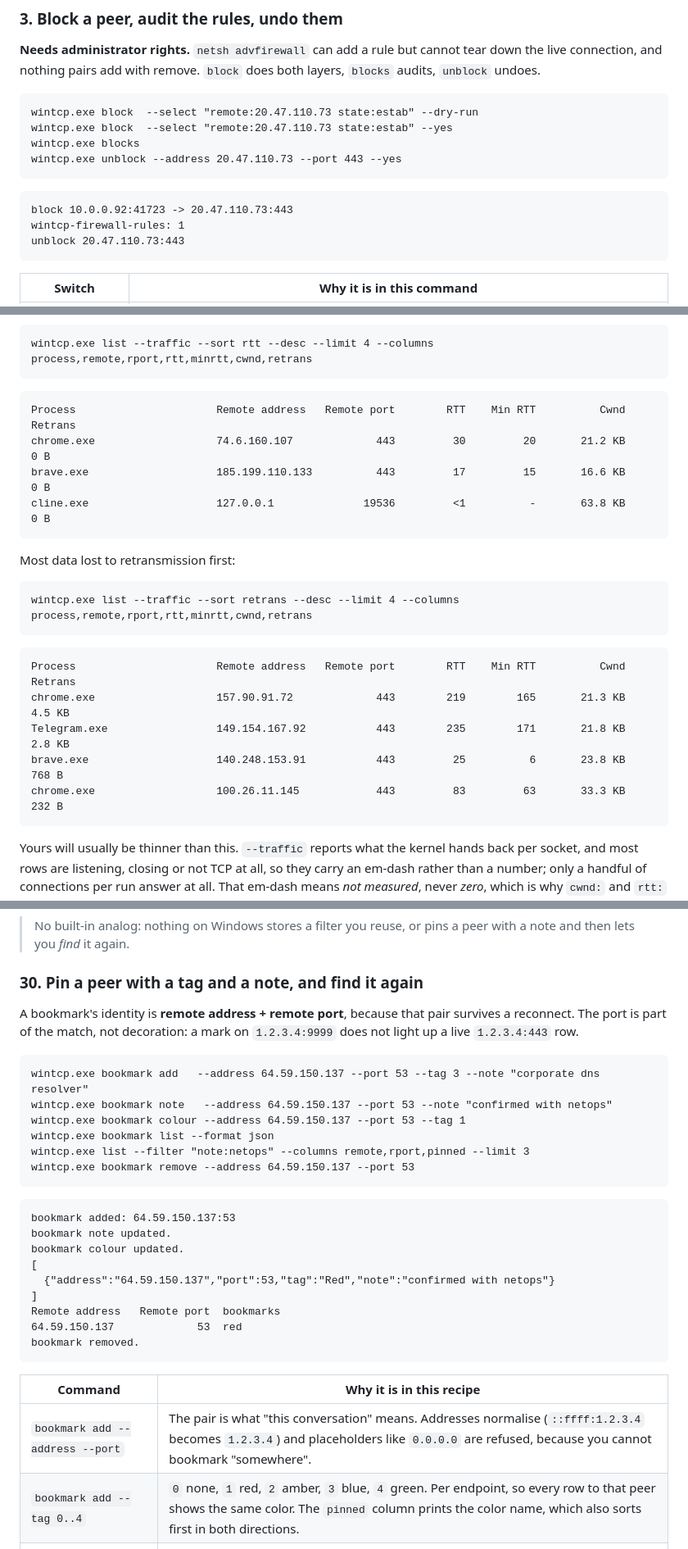
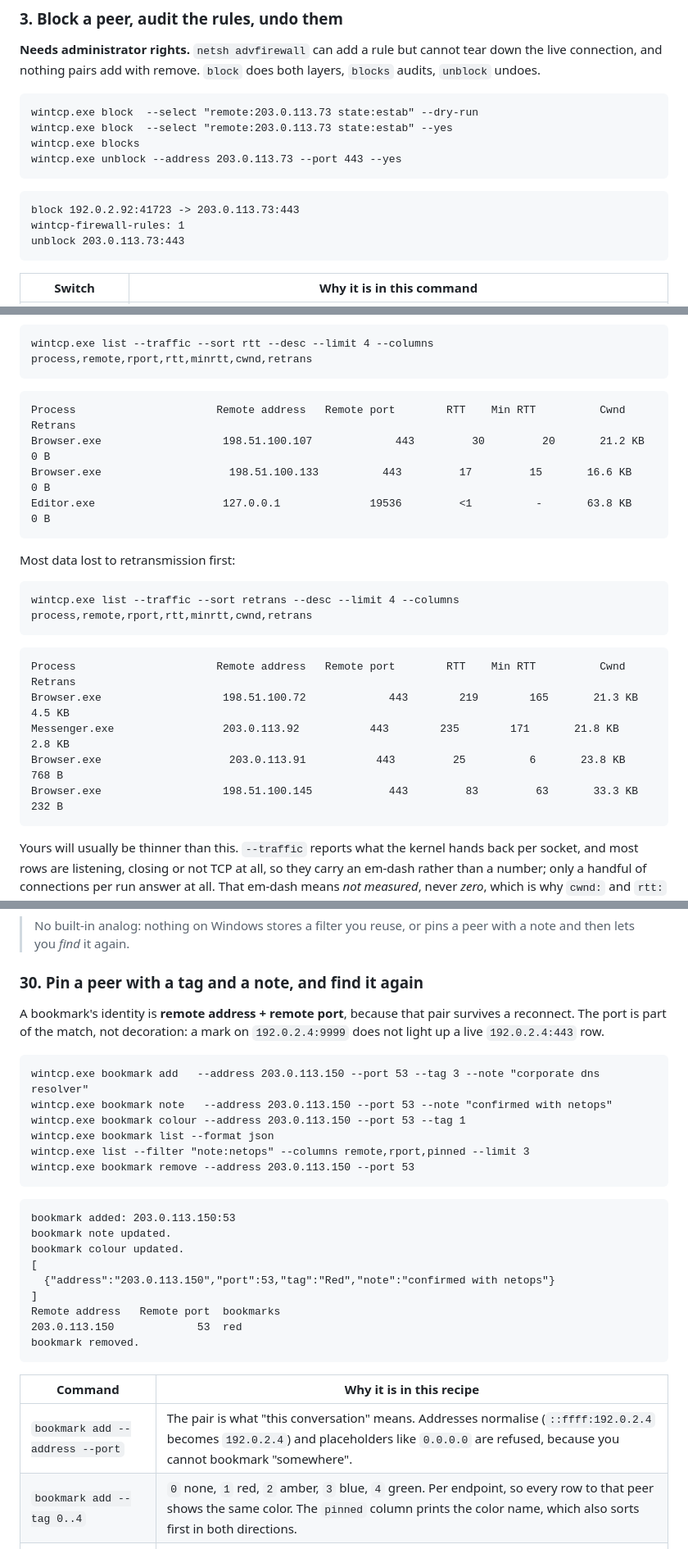
Before and after one commit to Sean-Khorasani/WinSys, a Markdown page: docs/cookbook.md, 3 parts joined by grey strips. Shown at 82% size. GitHub-like rendering.

Commit message:
Update docs/cookbook.md: use illustrative examples and remove host-specific output.

````diff
--- a/docs/cookbook.md
+++ b/docs/cookbook.md
@@ -127,16 +125,16 @@ Before killing, the PID is re-validated against the process's **creation time**,
 **Needs administrator rights.** `netsh advfirewall` can add a rule but cannot tear down the live connection, and nothing pairs add with remove. `block` does both layers, `blocks` audits, `unblock` undoes.
 
 ```bat
-wintcp.exe block  --select "remote:20.47.110.73 state:estab" --dry-run
-wintcp.exe block  --select "remote:20.47.110.73 state:estab" --yes
+wintcp.exe block  --select "remote:203.0.113.73 state:estab" --dry-run
+wintcp.exe block  --select "remote:203.0.113.73 state:estab" --yes
 wintcp.exe blocks
-wintcp.exe unblock --address 20.47.110.73 --port 443 --yes
+wintcp.exe unblock --address 203.0.113.73 --port 443 --yes
 ```
 
 ```text
-block 10.0.0.92:41723 -> 20.47.110.73:443
+block 192.0.2.92:41723 -> 203.0.113.73:443
 wintcp-firewall-rules: 1
-unblock 20.47.110.73:443
+unblock 203.0.113.73:443
 ```
 
 | Switch | Why it is in this command |
@@ -398,9 +396,9 @@ wintcp.exe list --traffic --sort rtt --desc --limit 4 --columns process,remote,r
 
 ```text
 Process                      Remote address   Remote port        RTT    Min RTT          Cwnd       Retrans
-chrome.exe                   74.6.160.107             443         30         20       21.2 KB           0 B
-brave.exe                    185.199.110.133          443         17         15       16.6 KB           0 B
-cline.exe                    127.0.0.1              19536         <1          -       63.8 KB           0 B
+Browser.exe                   198.51.100.107             443         30         20       21.2 KB           0 B
+Browser.exe                    198.51.100.133          443         17         15       16.6 KB           0 B
+Editor.exe                    127.0.0.1              19536         <1          -       63.8 KB           0 B
 ```
 
 Most data lost to retransmission first:
@@ -411,10 +409,10 @@ wintcp.exe list --traffic --sort retrans --desc --limit 4 --columns process,remo
 
 ```text
 Process                      Remote address   Remote port        RTT    Min RTT          Cwnd       Retrans
-chrome.exe                   157.90.91.72             443        219        165       21.3 KB        4.5 KB
-Telegram.exe                 149.154.167.92           443        235        171       21.8 KB        2.8 KB
-brave.exe                    140.248.153.91           443         25          6       23.8 KB         768 B
-chrome.exe                   100.26.11.145            443         83         63       33.3 KB         232 B
+Browser.exe                   198.51.100.72             443        219        165       21.3 KB        4.5 KB
+Messenger.exe                 203.0.113.92           443        235        171       21.8 KB        2.8 KB
+Browser.exe                    203.0.113.91           443         25          6       23.8 KB         768 B
+Browser.exe                   198.51.100.145            443         83         63       33.3 KB         232 B
 ```
 
 Yours will usually be thinner than this. `--traffic` reports what the kernel hands back per socket, and most rows are listening, closing or not TCP at all, so they carry an em-dash rather than a number; only a handful of connections per run answer at all. That em-dash means *not measured*, never *zero*, which is why `cwnd:` and `rtt:` as bare selectors mean "has a reading" and deliberately select nothing else.
@@ -1024,32 +1022,32 @@ Two details are worth internalising, because both are places a filter silently r
 
 ### 30. Pin a peer with a tag and a note, and find it again
 
-A bookmark's identity is **remote address + remote port**, because that pair survives a reconnect. The port is part of the match, not decoration: a mark on `1.2.3.4:9999` does not light up a live `1.2.3.4:443` row.
+A bookmark's identity is **remote address + remote port**, because that pair survives a reconnect. The port is part of the match, not decoration: a mark on `192.0.2.4:9999` does not light up a live `192.0.2.4:443` row.
 
 ```bat
-wintcp.exe bookmark add   --address 64.59.150.137 --port 53 --tag 3 --note "corporate dns resolver"
-wintcp.exe bookmark note   --address 64.59.150.137 --port 53 --note "confirmed with netops"
-wintcp.exe bookmark colour --address 64.59.150.137 --port 53 --tag 1
+wintcp.exe bookmark add   --address 203.0.113.150 --port 53 --tag 3 --note "corporate dns resolver"
+wintcp.exe bookmark note   --address 203.0.113.150 --port 53 --note "confirmed with netops"
+wintcp.exe bookmark colour --address 203.0.113.150 --port 53 --tag 1
 wintcp.exe bookmark list --format json
 wintcp.exe list --filter "note:netops" --columns remote,rport,pinned --limit 3
-wintcp.exe bookmark remove --address 64.59.150.137 --port 53
+wintcp.exe bookmark remove --address 203.0.113.150 --port 53
 ```
 
 ```text
-bookmark added: 64.59.150.137:53
+bookmark added: 203.0.113.150:53
 bookmark note updated.
 bookmark colour updated.
 [
-  {"address":"64.59.150.137","port":53,"tag":"Red","note":"confirmed with netops"}
+  {"address":"203.0.113.150","port":53,"tag":"Red","note":"confirmed with netops"}
 ]
 Remote address   Remote port  bookmarks
-64.59.150.137             53  red
+203.0.113.150             53  red
 bookmark removed.
 ```
 
 | Command | Why it is in this recipe |
 |---|---|
-| `bookmark add --address --port` | The pair is what "this conversation" means. Addresses normalise (`::ffff:1.2.3.4` becomes `1.2.3.4`) and placeholders like `0.0.0.0` are refused, because you cannot bookmark "somewhere". |
+| `bookmark add --address --port` | The pair is what "this conversation" means. Addresses normalise (`::ffff:192.0.2.4` becomes `192.0.2.4`) and placeholders like `0.0.0.0` are refused, because you cannot bookmark "somewhere". |
 | `bookmark add --tag 0..4` | `0` none, `1` red, `2` amber, `3` blue, `4` green. Per endpoint, so every row to that peer shows the same color. The `pinned` column prints the color name, which also sorts first in both directions. |
 | `bookmark add --note` | Free text on the endpoint, stored per user in `HKCU`, so it survives restarts. |
 | `bookmark note`, `bookmark colour` | Separate verbs so neither can be lost by using the other. `add` on an existing endpoint does **not** clobber a note you wrote: losing a note to a re-add is not a recoverable mistake. |
````
Also changed, not shown: other parts of docs/cookbook.md (+68 -70 lines).
